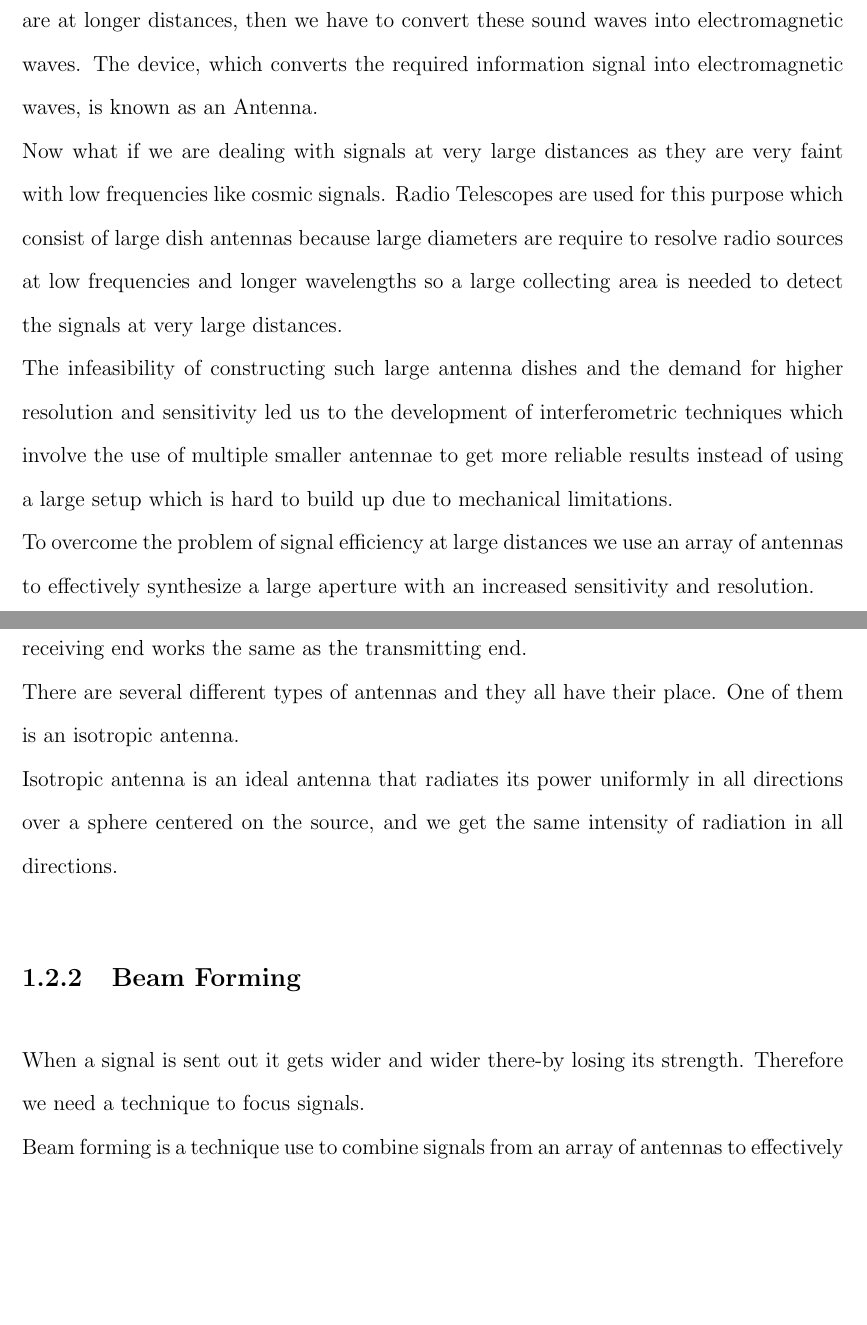
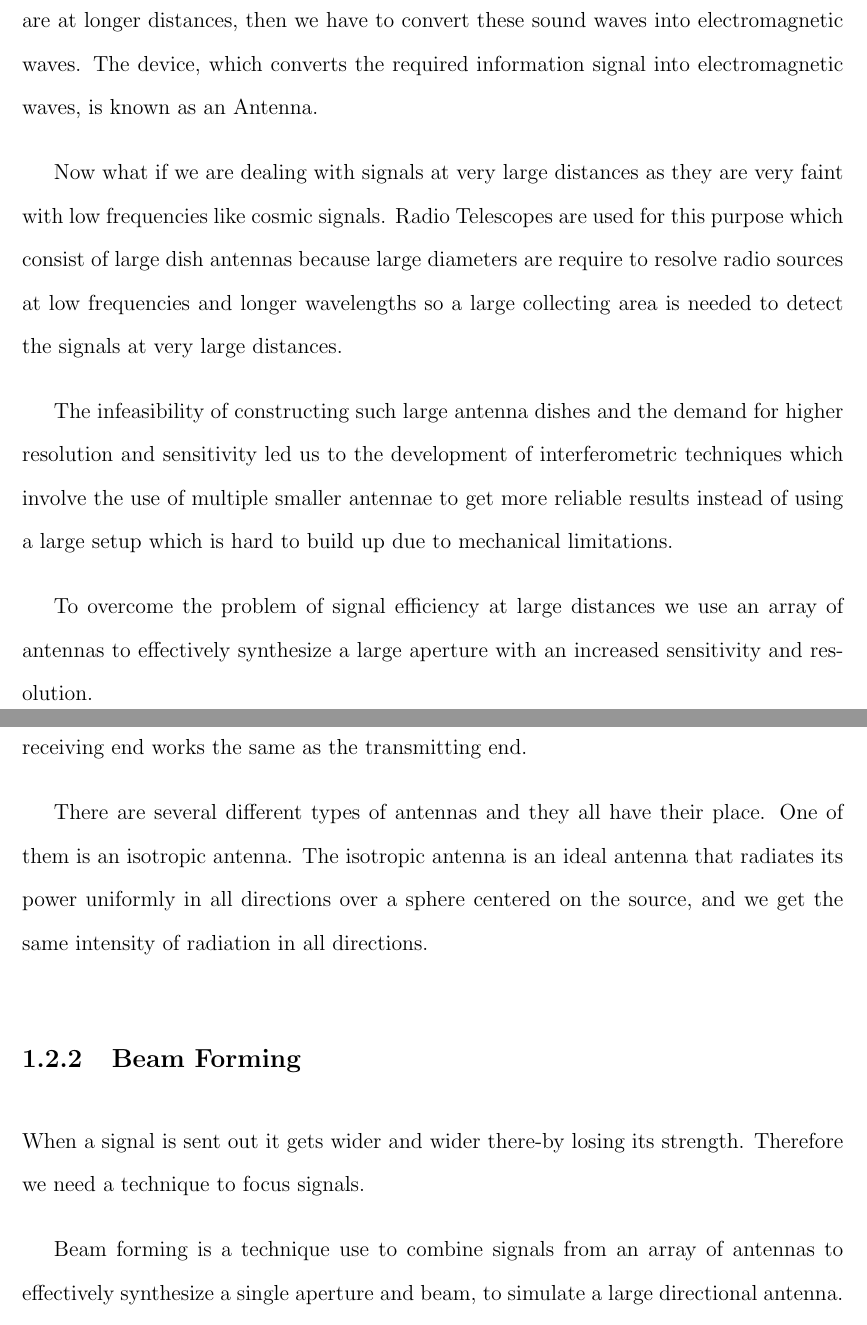
Before and after one commit to Laaraib/Thesis, a LaTeX thesis (thesis.tex, which reads chap1.tex): two parts of pages 23 and 25 of 41, joined at a grey line, cut so that both start at the same text, the shorter picture padded with empty space. Compiled offline with pdfLaTeX; a LaTeX package or settings file that is missing is left out.

Commit message:
Remove all the needless //

```diff
--- a/chap1.tex
+++ b/chap1.tex
@@ -1,5 +1,7 @@
 \chapter{Introduction}
 
-A person, who needs to convey a thought or an idea can do so by voice communication, which takes place through sound waves. However, if two people want to communicate who are at longer distances, then we have to convert these sound waves into electromagnetic waves. The device, which converts the required information signal into electromagnetic waves, is known as an Antenna.\\
-Now what if we are dealing with signals at very large distances as they are very faint with low frequencies like cosmic signals. Radio Telescopes are used for this purpose which consist of large dish antennas because large diameters are require to resolve radio sources at low frequencies and longer wavelengths so a large collecting area is needed to detect the signals at very large distances.\\
-The infeasibility of constructing such large antenna dishes and the demand for higher resolution and sensitivity led us to the development of interferometric techniques which involve the use of multiple smaller antennae to get more reliable results instead of using a large setup which is hard to build up due to mechanical limitations.\\
+A person, who needs to convey a thought or an idea can do so by voice communication, which takes place through sound waves. However, if two people want to communicate who are at longer distances, then we have to convert these sound waves into electromagnetic waves. The device, which converts the required information signal into electromagnetic waves, is known as an Antenna.
+
+Now what if we are dealing with signals at very large distances as they are very faint with low frequencies like cosmic signals. Radio Telescopes are used for this purpose which consist of large dish antennas because large diameters are require to resolve radio sources at low frequencies and longer wavelengths so a large collecting area is needed to detect the signals at very large distances.
+
+The infeasibility of constructing such large antenna dishes and the demand for higher resolution and sensitivity led us to the development of interferometric techniques which involve the use of multiple smaller antennae to get more reliable results instead of using a large setup which is hard to build up due to mechanical limitations.
@@ -52,10 +61,8 @@ Following are the well known Maxwell's equations.
 \section{Antennas and Beam Forming}
 
 \subsection{Isotropic Antenna}
-Antenna is a specialized transducer that converts radio frequency into alternating current or vice versa, and as antenna patterns are the same while transmitting or receiving, thus receiving end works the same as the transmitting end.\\
-There are several different types of antennas and they all have their place. One of them is an isotropic antenna.\\
-Isotropic antenna is an ideal antenna that radiates its power uniformly in all directions over a sphere centered on the source, and we get the same intensity of radiation in all directions.
+Antenna is a specialized transducer that converts radio frequency into alternating current or vice versa, and as antenna patterns are the same while transmitting or receiving, thus receiving end works the same as the transmitting end.
+
+There are several different types of antennas and they all have their place. One of them is an isotropic antenna. The isotropic antenna is an ideal antenna that radiates its power uniformly in all directions over a sphere centered on the source, and we get the same intensity of radiation in all directions.
 
 \subsection{Beam Forming}
-When a signal is sent out it gets wider and wider there-by losing its strength. Therefore we need a technique to focus signals.\\
-Beam forming is a technique use to combine signals from an array of antennas to effectively synthesize a single aperture and beam, to simulate a large directional antenna.\\
@@ -64,0 +70,3 @@ To get stronger beam forming effect we will add more antennas in the array.
+When a signal is sent out it gets wider and wider there-by losing its strength. Therefore we need a technique to focus signals.
+
+Beam forming is a technique use to combine signals from an array of antennas to effectively synthesize a single aperture and beam, to simulate a large directional antenna. It is achieved by combining signals from antennas in an array with right delay and phase, in such a way that signals at particular angles experience constructive interference while others experience destructive interference, and we get a directive beam.
```
Also changed, not shown: chap1.tex (41 more changed lines).
